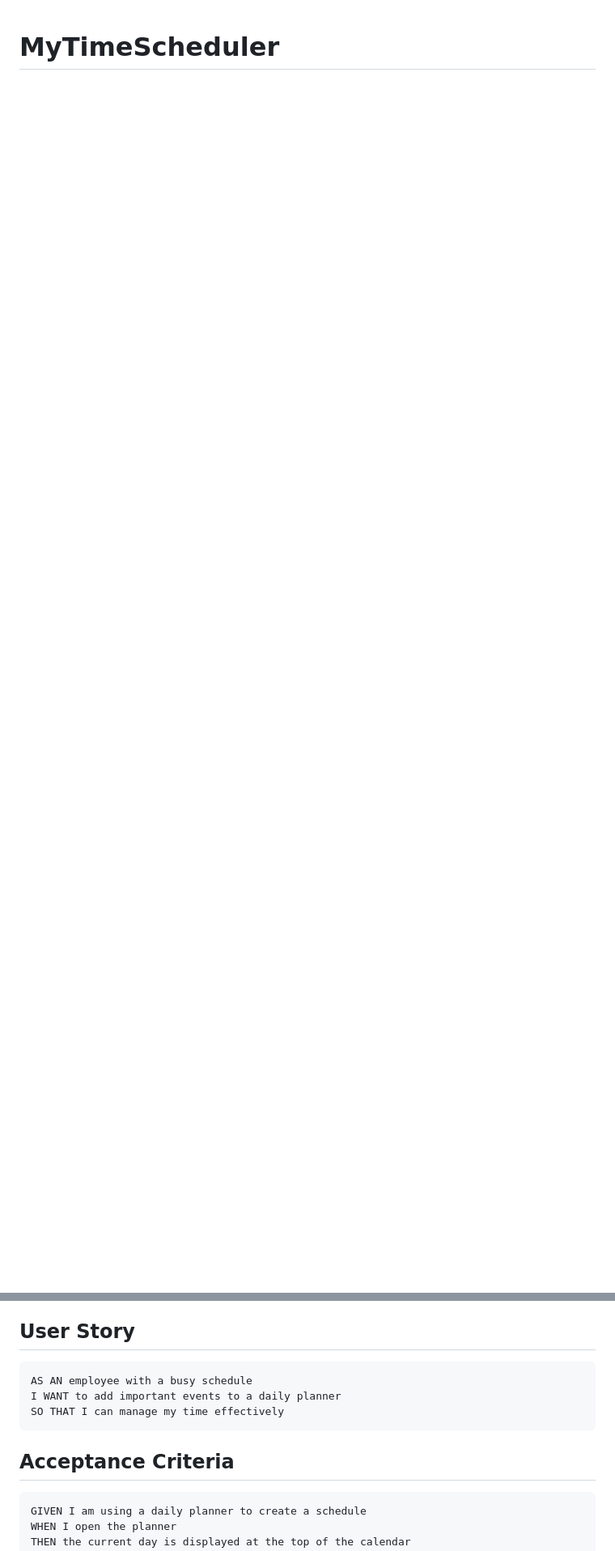
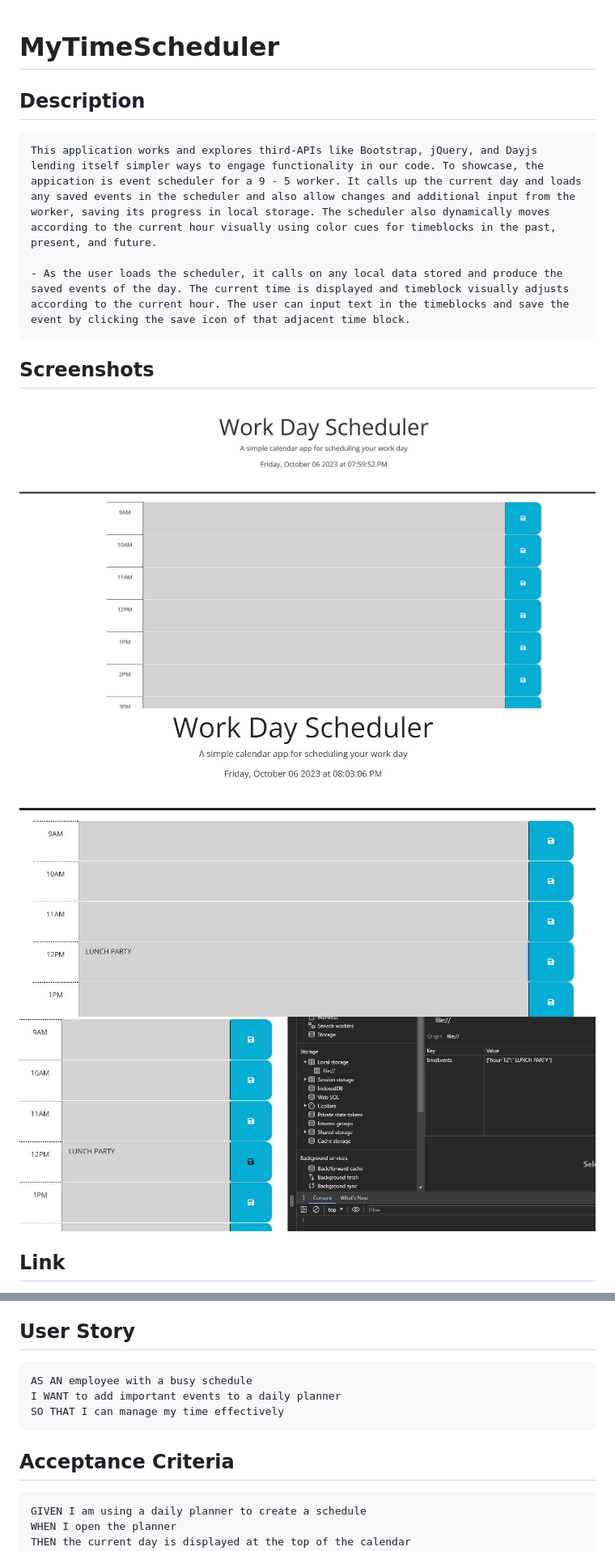
Before and after one commit to FractalIceCream/MyTimeScheduler, a Markdown page: README.md, 2 parts joined by grey strips. Shown: that part at 81% size. GitHub-like rendering; pictures changed too: assets/images/onload.jpg (added), assets/images/savedEvent-inspect.JPG (added), assets/images/savedEvent.JPG (added); blank space fills up the shorter version.

Commit message:
update README and added images

````diff
--- a/README.md
+++ b/README.md
@@ -1,2 +1,17 @@
 # MyTimeScheduler
 
+## Description
+
+```
+This application works and explores third-APIs like Bootstrap, jQuery, and Dayjs lending itself simpler ways to engage functionality in our code. To showcase, the appication is event scheduler for a 9 - 5 worker. It calls up the current day and loads any saved events in the scheduler and also allow changes and additional input from the worker, saving its progress in local storage. The scheduler also dynamically moves according to the current hour visually using color cues for timeblocks in the past, present, and future.
+
+- As the user loads the scheduler, it calls on any local data stored and produce the saved events of the day. The current time is displayed and timeblock visually adjusts according to the current hour. The user can input text in the timeblocks and save the event by clicking the save icon of that adjacent time block.
+```
+
+## Screenshots
+![presentation](./assets/images/onload.jpg)
+![saved Event](./assets/images/savedEvent.JPG)
+![local storage](./assets/images/savedEvent-inspect.JPG)
+
+## Link
+
@@ -3,7 +19,7 @@
 
 ## User Story
 
-```md
+```
 AS AN employee with a busy schedule
 I WANT to add important events to a daily planner
 SO THAT I can manage my time effectively
@@ -11,7 +27,7 @@ SO THAT I can manage my time effectively
 
 ## Acceptance Criteria
 
-```md
+```
 GIVEN I am using a daily planner to create a schedule
 WHEN I open the planner
 THEN the current day is displayed at the top of the calendar
````
Also changed, not shown: other parts of README.md (+1 -0 lines).
